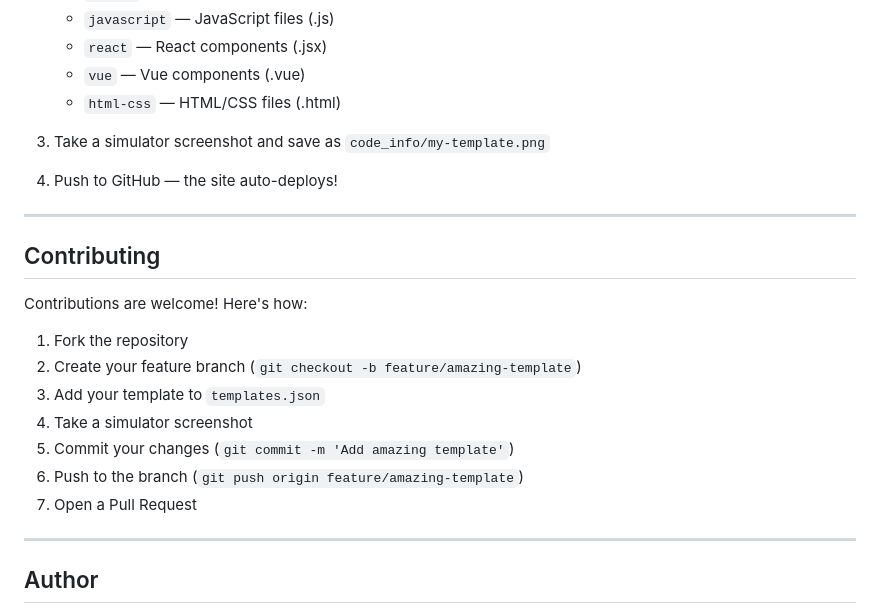
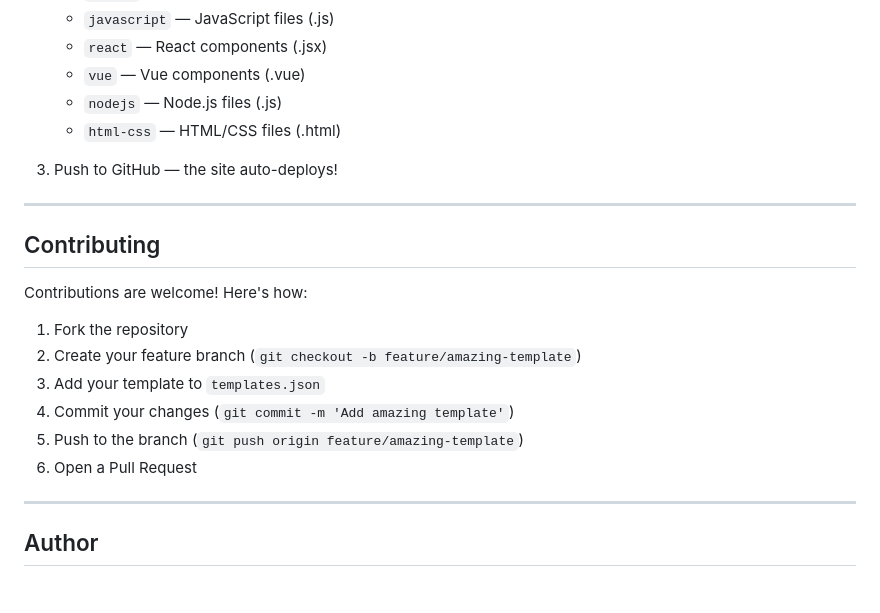
Before and after one commit to asadbekabdulboqiyev/flutter-templates-playground, a Markdown page: README.md, the part around one of its changes. GitHub-like rendering; blank space fills up the shorter version.

```diff
--- a/README.md
+++ b/README.md
@@ -162,11 +148,10 @@ codebase/
    - `javascript` — JavaScript files (.js)
    - `react` — React components (.jsx)
    - `vue` — Vue components (.vue)
+   - `nodejs` — Node.js files (.js)
    - `html-css` — HTML/CSS files (.html)
 
-3. Take a simulator screenshot and save as `code_info/my-template.png`
-
-4. Push to GitHub — the site auto-deploys!
+3. Push to GitHub — the site auto-deploys!
 
 ---
 
@@ -177,10 +162,9 @@ Contributions are welcome! Here's how:
 1. Fork the repository
 2. Create your feature branch (`git checkout -b feature/amazing-template`)
 3. Add your template to `templates.json`
-4. Take a simulator screenshot
-5. Commit your changes (`git commit -m 'Add amazing template'`)
-6. Push to the branch (`git push origin feature/amazing-template`)
-7. Open a Pull Request
+4. Commit your changes (`git commit -m 'Add amazing template'`)
+5. Push to the branch (`git push origin feature/amazing-template`)
+6. Open a Pull Request
 
 ---
 
```
Also changed, not shown: other parts of README.md (+16 -30 lines).
